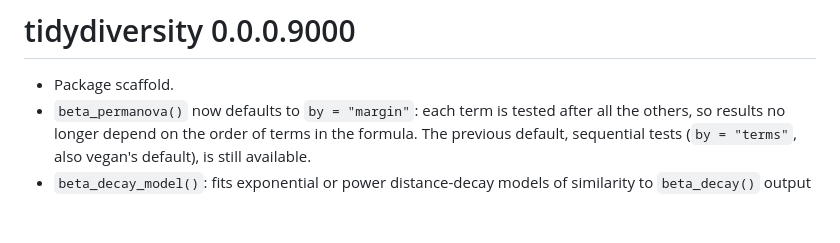
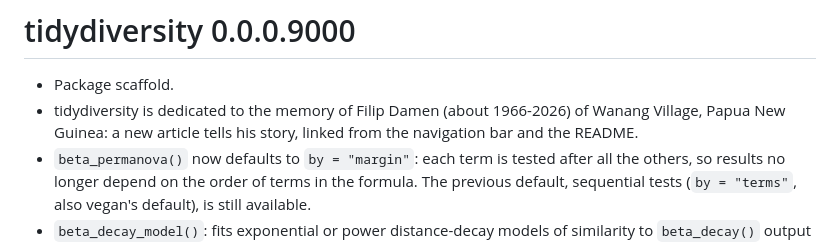
Before and after one commit to jmozez/tidydiversity, a Markdown page: NEWS.md, the part around the change. Drawn GitHub-style; blank space fills up the shorter version.

```diff
--- a/NEWS.md
+++ b/NEWS.md
@@ -1,6 +1,9 @@
 # tidydiversity 0.0.0.9000
 
 * Package scaffold.
+* tidydiversity is dedicated to the memory of Filip Damen (about
+  1966-2026) of Wanang Village, Papua New Guinea: a new article tells his
+  story, linked from the navigation bar and the README.
 * `beta_permanova()` now defaults to `by = "margin"`: each term is tested
   after all the others, so results no longer depend on the order of terms
   in the formula. The previous default, sequential tests
```
Also changed, not shown: README.md (+7 -0 lines), man/figures/filip-damen.jpg (added), 3 other files.
